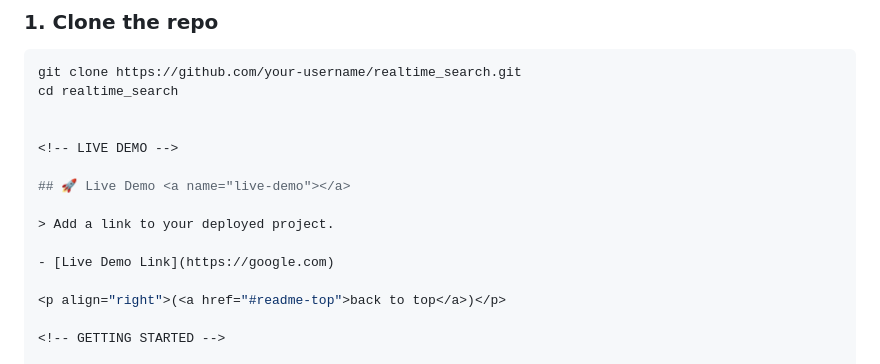
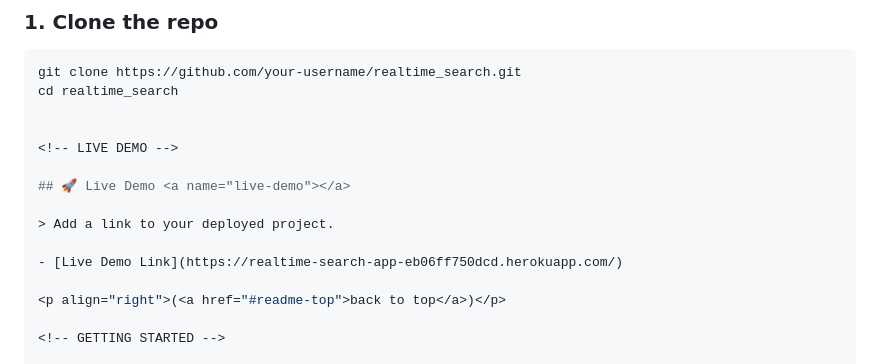
Before and after one commit to Sonickmumba/realtime_search_app, a Markdown page: README.md, the part around the change. GitHub-like rendering.

Commit message:
Update demo link

```diff
--- a/README.md
+++ b/README.md
@@ -151,7 +151,7 @@ cd realtime_search
 
 > Add a link to your deployed project.
 
-- [Live Demo Link](https://google.com)
+- [Live Demo Link](https://realtime-search-app-eb06ff750dcd.herokuapp.com/)
 
 <p align="right">(<a href="#readme-top">back to top</a>)</p>
 
```
